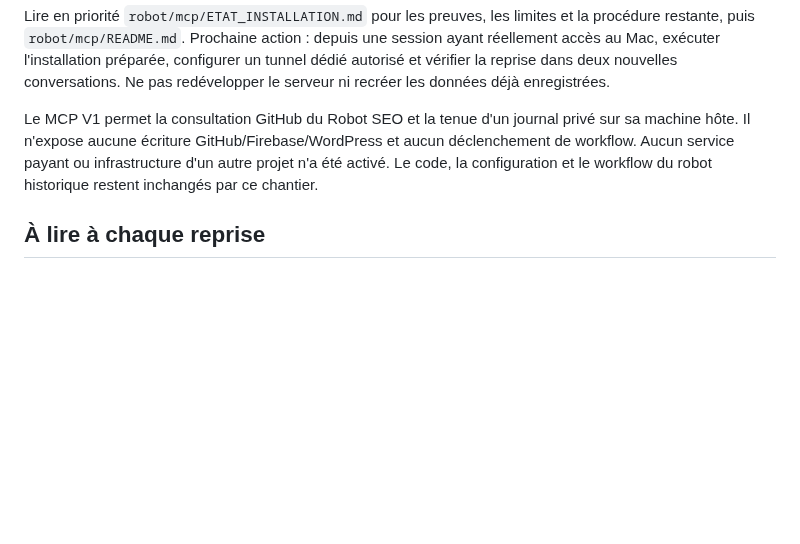
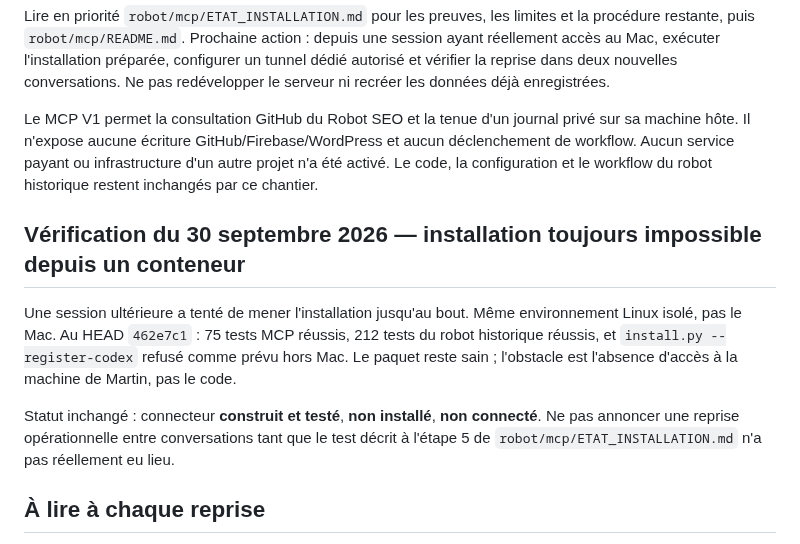
Before and after one commit to xSARRASx/BUG-GL, a Markdown page: robot/REPRISE.md, the part around the change. Rendered like a GitHub page; blank space fills up the shorter version.

```diff
--- a/robot/REPRISE.md
+++ b/robot/REPRISE.md
@@ -12,6 +12,18 @@ Cette entrée complète et actualise les états historiques ci-dessous. À la de
 Lire en priorité `robot/mcp/ETAT_INSTALLATION.md` pour les preuves, les limites et la procédure restante, puis `robot/mcp/README.md`. Prochaine action : depuis une session ayant réellement accès au Mac, exécuter l'installation préparée, configurer un tunnel dédié autorisé et vérifier la reprise dans deux nouvelles conversations. Ne pas redévelopper le serveur ni recréer les données déjà enregistrées.
 
 Le MCP V1 permet la consultation GitHub du Robot SEO et la tenue d'un journal privé sur sa machine hôte. Il n'expose aucune écriture GitHub/Firebase/WordPress et aucun déclenchement de workflow. Aucun service payant ou infrastructure d'un autre projet n'a été activé. Le code, la configuration et le workflow du robot historique restent inchangés par ce chantier.
+
+## Vérification du 30 septembre 2026 — installation toujours impossible depuis un conteneur
+
+Une session ultérieure a tenté de mener l'installation jusqu'au bout. Même
+environnement Linux isolé, pas le Mac. Au HEAD `462e7c1` : 75 tests MCP réussis,
+212 tests du robot historique réussis, et `install.py --register-codex` refusé comme
+prévu hors Mac. Le paquet reste sain ; l'obstacle est l'absence d'accès à la machine
+de Martin, pas le code.
+
+Statut inchangé : connecteur **construit et testé**, **non installé**, **non connecté**.
+Ne pas annoncer une reprise opérationnelle entre conversations tant que le test
+décrit à l'étape 5 de `robot/mcp/ETAT_INSTALLATION.md` n'a pas réellement eu lieu.
 
 ## À lire à chaque reprise
 
```
Also changed, not shown: robot/mcp/ETAT_INSTALLATION.md (+22 -0 lines).
